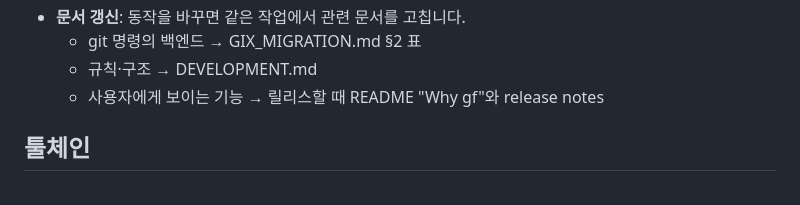
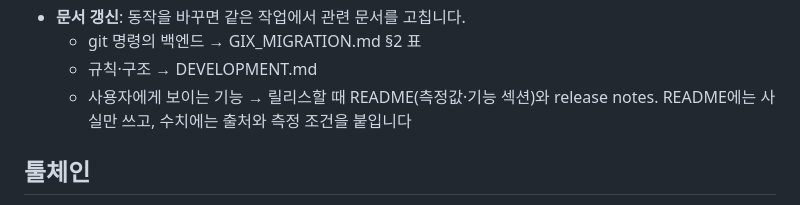
Before and after one commit to tom-kwak/GitFast, a Markdown page: AGENTS.md, the part around the change. Drawn GitHub-style.

```diff
--- a/AGENTS.md
+++ b/AGENTS.md
@@ -48,7 +48,7 @@ gf(Git Fast)는 Rust + iced 0.14로 만든 Git GUI 클라이언트입니다. mac
 - **문서 갱신**: 동작을 바꾸면 같은 작업에서 관련 문서를 고칩니다.
   - git 명령의 백엔드 → GIX_MIGRATION.md §2 표
   - 규칙·구조 → DEVELOPMENT.md
-  - 사용자에게 보이는 기능 → 릴리스할 때 README "Why gf"와 release notes
+  - 사용자에게 보이는 기능 → 릴리스할 때 README(측정값·기능 섹션)와 release notes. README에는 사실만 쓰고, 수치에는 출처와 측정 조건을 붙입니다
 
 ## 툴체인
 
```
Also changed, not shown: PLAN.md (+1 -1 lines), README.md (+97 -50 lines), docs/assets/screenshot.png (added).
